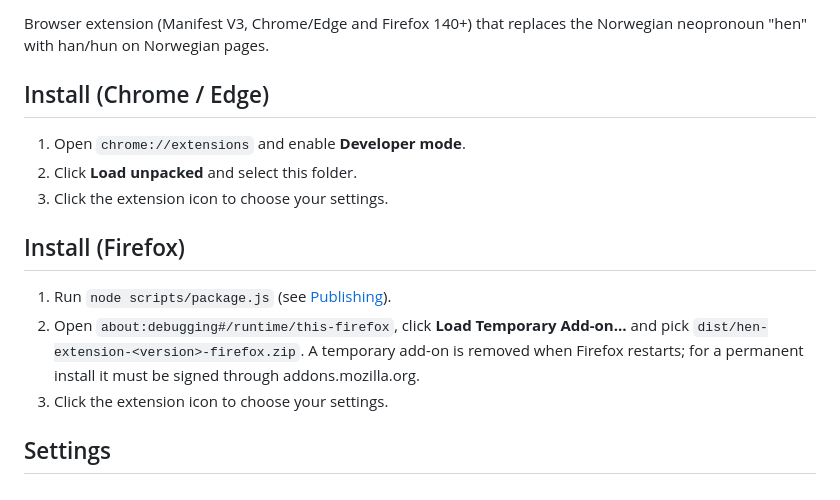
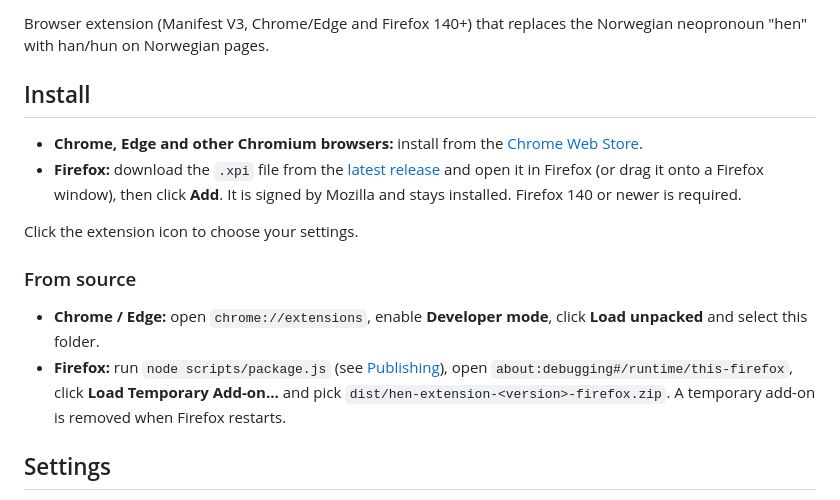
Before and after one commit to vebmyk/han-hun, a Markdown page: README.md, the part around one of its changes. GitHub-like rendering.

Commit message:
Add install buttons and store links to the README
Firefox and Chrome / Chromium badges at the top link to the latest GitHub
release (signed .xpi) and the Chrome Web Store listing. The Install section
now points to those, with the unpacked/temporary installs under "From source".

Co-Authored-By: Claude Opus 5.5 <noreply@anthropic.com>

```diff
--- a/README.md
+++ b/README.md
@@ -2,17 +7,17 @@
 
 Browser extension (Manifest V3, Chrome/Edge and Firefox 140+) that replaces the Norwegian neopronoun "hen" with han/hun on Norwegian pages.
 
-## Install (Chrome / Edge)
+## Install
 
-1. Open `chrome://extensions` and enable **Developer mode**.
-2. Click **Load unpacked** and select this folder.
-3. Click the extension icon to choose your settings.
+- **Chrome, Edge and other Chromium browsers:** install from the [Chrome Web Store](https://chromewebstore.google.com/detail/hen-%E2%86%92-hanhun/ilcdgkbiejhbgglkjmkplinhbebejldb).
+- **Firefox:** download the `.xpi` file from the [latest release](https://github.com/vebmyk/han-hun/releases/latest) and open it in Firefox (or drag it onto a Firefox window), then click **Add**. It is signed by Mozilla and stays installed. Firefox 140 or newer is required.
 
-## Install (Firefox)
+Click the extension icon to choose your settings.
 
-1. Run `node scripts/package.js` (see [Publishing](#publishing)).
-2. Open `about:debugging#/runtime/this-firefox`, click **Load Temporary Add-on…** and pick `dist/hen-extension-<version>-firefox.zip`. A temporary add-on is removed when Firefox restarts; for a permanent install it must be signed through addons.mozilla.org.
-3. Click the extension icon to choose your settings.
+### From source
+
+- **Chrome / Edge:** open `chrome://extensions`, enable **Developer mode**, click **Load unpacked** and select this folder.
+- **Firefox:** run `node scripts/package.js` (see [Publishing](#publishing)), open `about:debugging#/runtime/this-firefox`, click **Load Temporary Add-on…** and pick `dist/hen-extension-<version>-firefox.zip`. A temporary add-on is removed when Firefox restarts.
 
 ## Settings
 
```
Also changed, not shown: other parts of README.md (+5 -0 lines).
